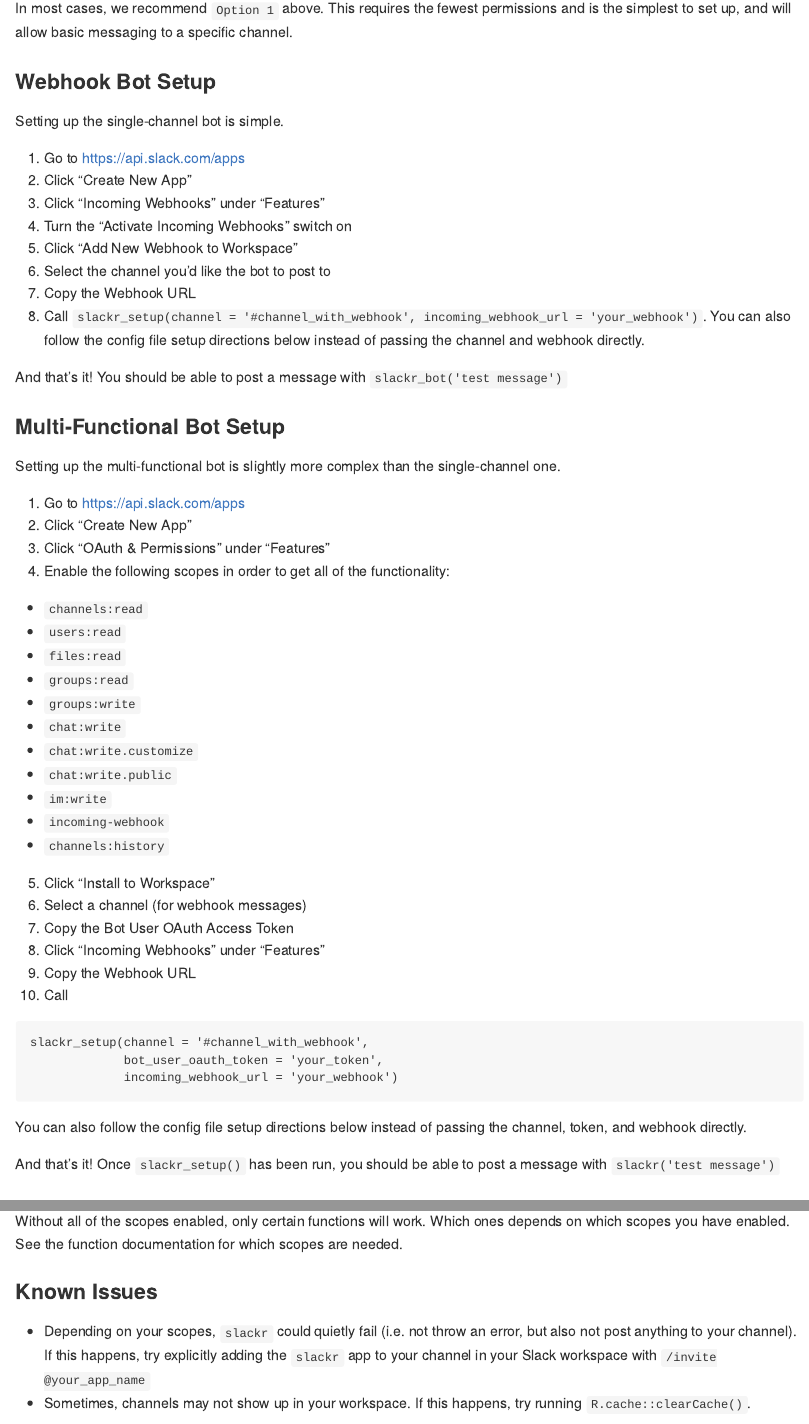
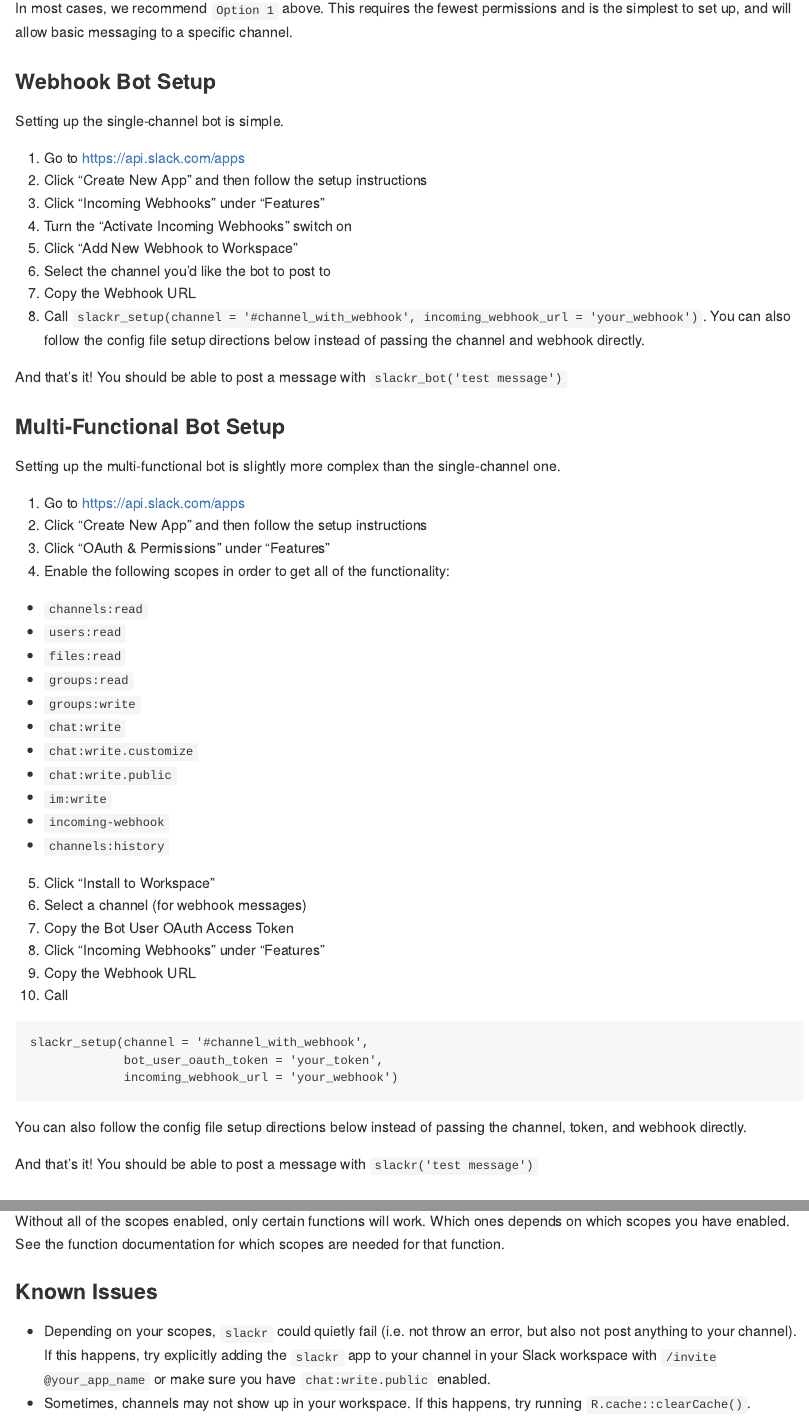
Before and after one commit to mrkaye97/slackr, an R Markdown document (README.Rmd): the page in a window 1100 px wide, from 820 px down, and a second part further down, joined at a grey line. The pictures show the output file README.md that the author committed with the source, drawn offline in the style of GitHub; long lines of code are wrapped; badge pictures from the web are left out.

Commit message:
editing the readme

```diff
--- a/README.Rmd
+++ b/README.Rmd
@@ -50,7 +50,7 @@
 Setting up the single-channel bot is simple.
 
 1. Go to [https://api.slack.com/apps](https://api.slack.com/apps)
-2. Click "Create New App"
+2. Click "Create New App" and then follow the setup instructions
 3. Click "Incoming Webhooks" under "Features"
 4. Turn the "Activate Incoming Webhooks" switch on
 5. Click "Add New Webhook to Workspace"
@@ -65,7 +65,7 @@
 Setting up the multi-functional bot is slightly more complex than the single-channel one.
 
 1. Go to [https://api.slack.com/apps](https://api.slack.com/apps)
-2. Click "Create New App"
+2. Click "Create New App" and then follow the setup instructions
 3. Click "OAuth & Permissions" under "Features"
 4. Enable the following scopes in order to get all of the functionality:
   * `channels:read`
@@ -93,7 +93,7 @@
 
 You can also follow the config file setup directions below instead of passing the channel, token, and webhook directly.
 
-And that's it! Once `slackr_setup()` has been run, you should be able to post a message with `slackr('test message')`
+And that's it! You should be able to post a message with `slackr('test message')`
 
 ### Config File Setup
 
@@ -108,11 +108,11 @@
 
 ### Scopes
 
-Without all of the scopes enabled, only certain functions will work. Which ones depends on which scopes you have enabled. See the function documentation for which scopes are needed.
+Without all of the scopes enabled, only certain functions will work. Which ones depends on which scopes you have enabled. See the function documentation for which scopes are needed for that function.
 
 ### Known Issues
 
-* Depending on your scopes, `slackr` could quietly fail (i.e. not throw an error, but also not post anything to your channel). If this happens, try explicitly adding the `slackr` app to your channel in your Slack workspace with `/invite @your_app_name`
+* Depending on your scopes, `slackr` could quietly fail (i.e. not throw an error, but also not post anything to your channel). If this happens, try explicitly adding the `slackr` app to your channel in your Slack workspace with `/invite @your_app_name` or make sure you have `chat:write.public` enabled.
 * Sometimes, channels may not show up in your workspace. If this happens, try running `R.cache::clearCache()`.
 
 ### LaTeX for `tex_slackr`
```
Also changed, not shown: README.md, README.Rmd (1 more changed lines).
